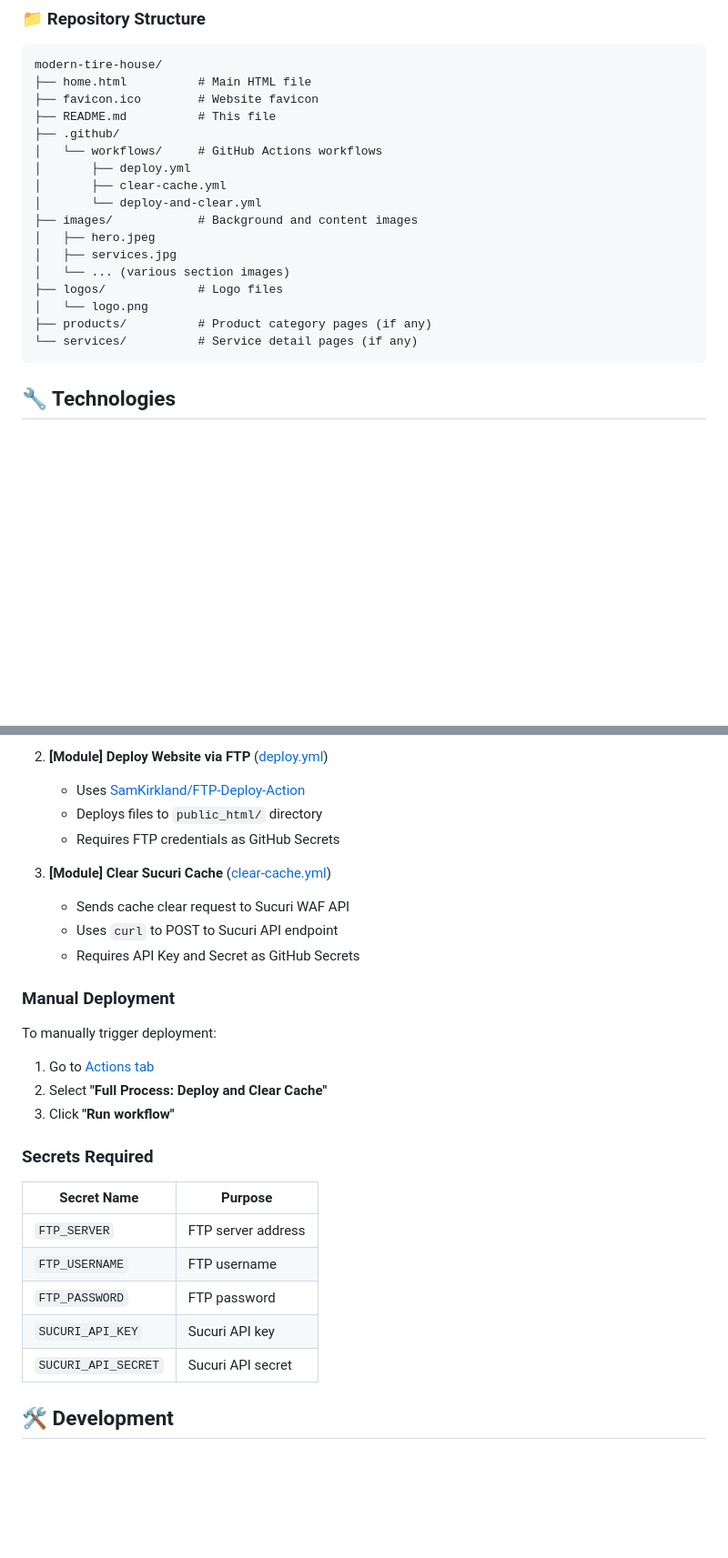
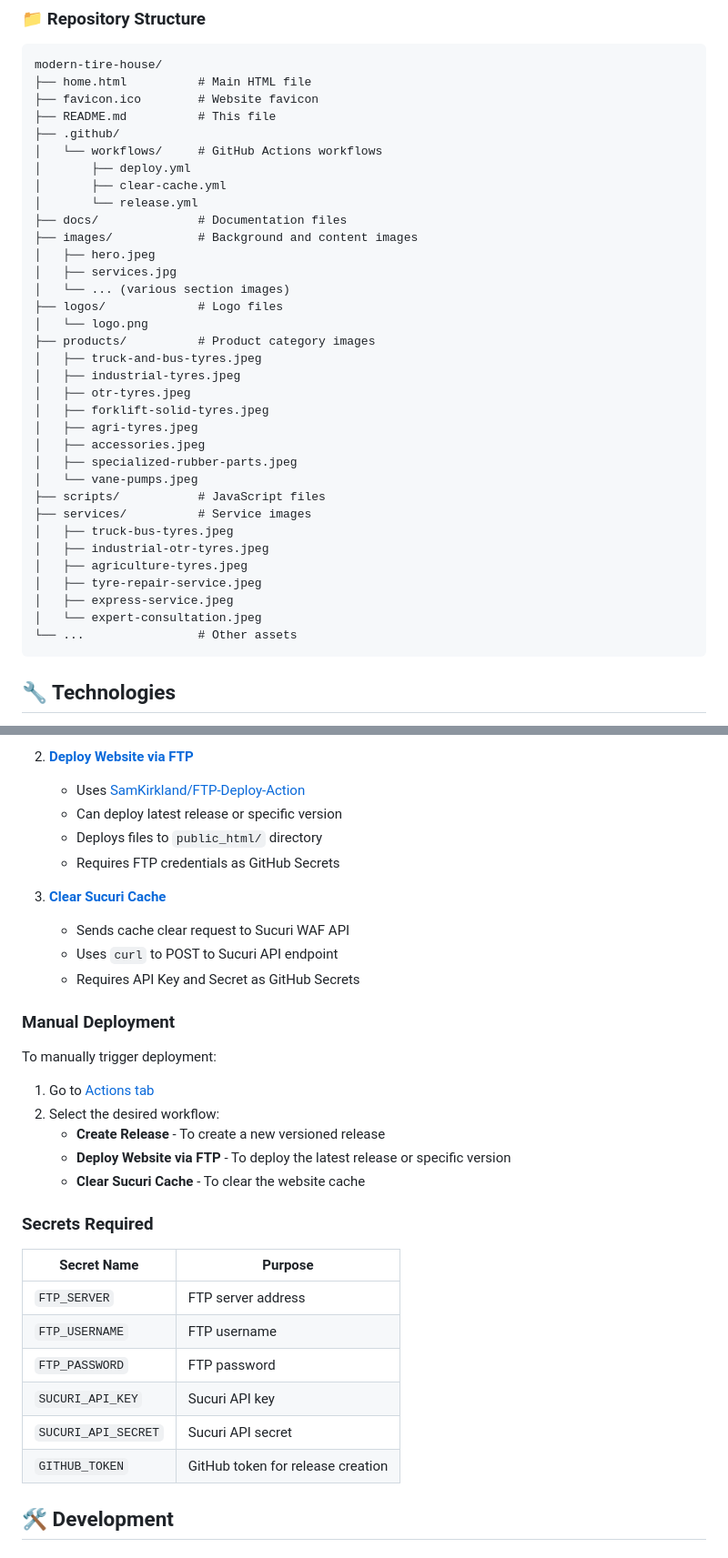
Before and after one commit to aarshps/modern-tire-house, a Markdown page: README.md, 2 parts joined by grey strips. Shown: that part at 91% size. Rendered like a GitHub page; blank space fills up the shorter version.

Commit message:
Update README.md with new repository structure and deployment workflows

````diff
--- a/README.md
+++ b/README.md
@@ -34,15 +34,32 @@ modern-tire-house/
 │   └── workflows/     # GitHub Actions workflows
 │       ├── deploy.yml
 │       ├── clear-cache.yml
-│       └── deploy-and-clear.yml
+│       └── release.yml
+├── docs/              # Documentation files
 ├── images/            # Background and content images
 │   ├── hero.jpeg
 │   ├── services.jpg
 │   └── ... (various section images)
 ├── logos/             # Logo files
 │   └── logo.png
-├── products/          # Product category pages (if any)
-└── services/          # Service detail pages (if any)
+├── products/          # Product category images
+│   ├── truck-and-bus-tyres.jpeg
+│   ├── industrial-tyres.jpeg
+│   ├── otr-tyres.jpeg
+│   ├── forklift-solid-tyres.jpeg
+│   ├── agri-tyres.jpeg
+│   ├── accessories.jpeg
+│   ├── specialized-rubber-parts.jpeg
+│   └── vane-pumps.jpeg
+├── scripts/           # JavaScript files
+├── services/          # Service images
+│   ├── truck-bus-tyres.jpeg
+│   ├── industrial-otr-tyres.jpeg
+│   ├── agriculture-tyres.jpeg
+│   ├── tyre-repair-service.jpeg
+│   ├── express-service.jpeg
+│   └── expert-consultation.jpeg
+└── ...                # Other assets
 ```
 
 ## 🔧 Technologies
@@ -101,10 +118,11 @@ We use **GitHub Actions** for automated deployment to our cPanel hosting environ
 
-2. **[Module] Deploy Website via FTP** ([deploy.yml](.github/workflows/deploy.yml))
+2. **[Deploy Website via FTP](.github/workflows/deploy.yml)**
    * Uses [SamKirkland/FTP-Deploy-Action](https://github.com/SamKirkland/FTP-Deploy-Action)
+   * Can deploy latest release or specific version
    * Deploys files to `public_html/` directory
    * Requires FTP credentials as GitHub Secrets
 
-3. **[Module] Clear Sucuri Cache** ([clear-cache.yml](.github/workflows/clear-cache.yml))
+3. **[Clear Sucuri Cache](.github/workflows/clear-cache.yml)**
    * Sends cache clear request to Sucuri WAF API
    * Uses `curl` to POST to Sucuri API endpoint
    * Requires API Key and Secret as GitHub Secrets
@@ -114,8 +132,10 @@ We use **GitHub Actions** for automated deployment to our cPanel hosting environ
 To manually trigger deployment:
 
 1. Go to [Actions tab](../../actions)
-2. Select **"Full Process: Deploy and Clear Cache"**
-3. Click **"Run workflow"**
+2. Select the desired workflow:
+   * **Create Release** - To create a new versioned release
+   * **Deploy Website via FTP** - To deploy the latest release or specific version
+   * **Clear Sucuri Cache** - To clear the website cache
 
 ### Secrets Required
 
@@ -126,6 +146,7 @@ To manually trigger deployment:
 | `FTP_PASSWORD` | FTP password |
 | `SUCURI_API_KEY` | Sucuri API key |
 | `SUCURI_API_SECRET` | Sucuri API secret |
+| `GITHUB_TOKEN` | GitHub token for release creation |
 
 ## 🛠️ Development
 
````
Also changed, not shown: other parts of README.md (+8 -7 lines).
